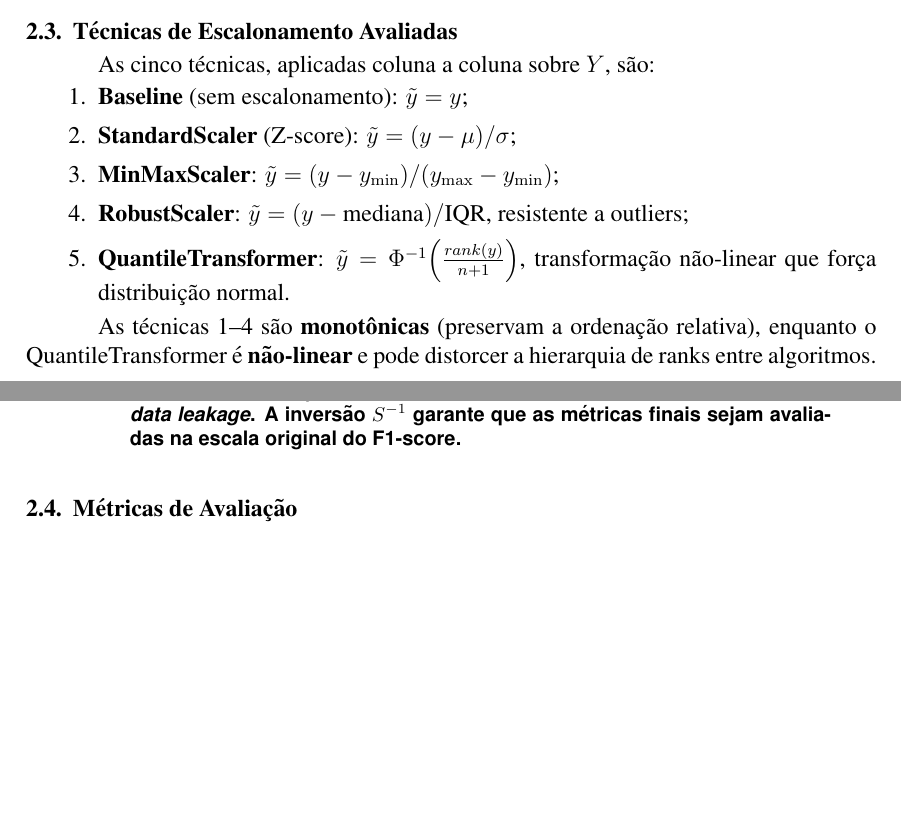
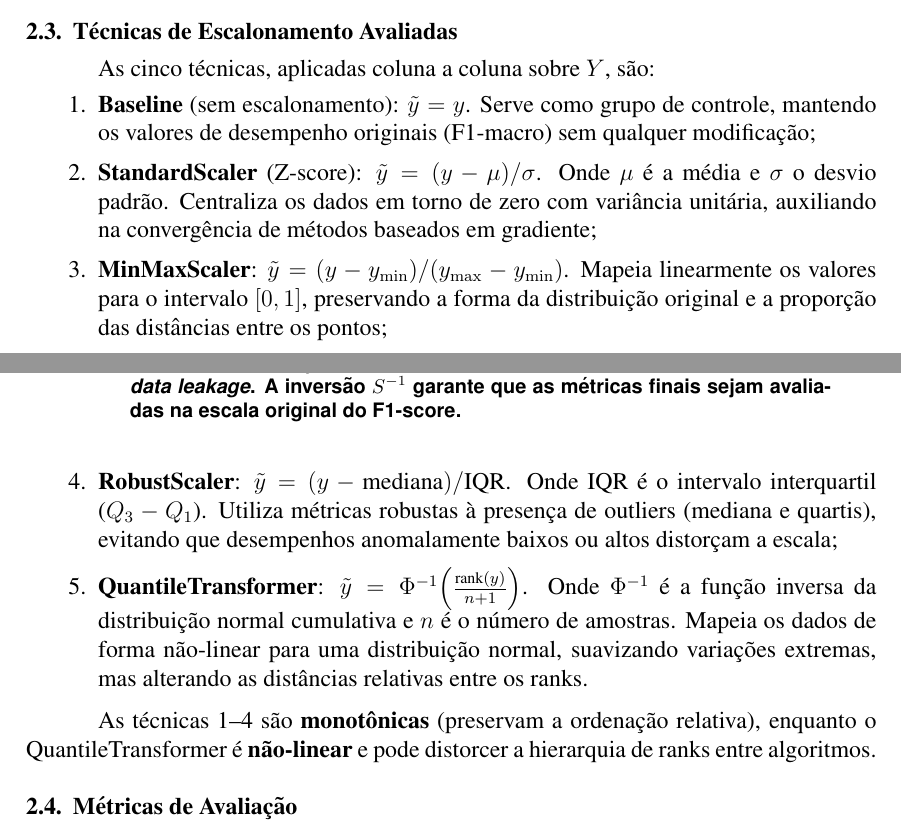
Before and after one commit to laellsr/meta-learning, a LaTeX document (docs/latex-report/relatorio-sbc.tex): two parts of pages 2 and 3 of 10, joined at a grey line, cut so that both start at the same text, the shorter picture padded with empty space. Compiled offline with pdfLaTeX.

Commit message:
report adjust, lessons add

```diff
--- a/docs/latex-report/relatorio-sbc.tex
+++ b/docs/latex-report/relatorio-sbc.tex
@@ -126,11 +126,11 @@ A proposta central é estudar o efeito de uma transformação $S: \mathbb{R}^{N
 
 As cinco técnicas, aplicadas coluna a coluna sobre $Y$, são:
 \begin{enumerate}
-  \item \textbf{Baseline} (sem escalonamento): $\tilde{y} = y$;
-  \item \textbf{StandardScaler} (Z-score): $\tilde{y} = (y - \mu) / \sigma$;
-  \item \textbf{MinMaxScaler}: $\tilde{y} = (y - y_{\min}) / (y_{\max} - y_{\min})$;
-  \item \textbf{RobustScaler}: $\tilde{y} = (y - \text{mediana}) / \text{IQR}$, resistente a outliers;
-  \item \textbf{QuantileTransformer}: $\tilde{y} = \Phi^{-1}\!\left( \frac{rank(y)}{n+1} \right)$, transformação não-linear que força distribuição normal.
+  \item \textbf{Baseline} (sem escalonamento): $\tilde{y} = y$. Serve como grupo de controle, mantendo os valores de desempenho originais (F1-macro) sem qualquer modificação;
+  \item \textbf{StandardScaler} (Z-score): $\tilde{y} = (y - \mu) / \sigma$. Onde $\mu$ é a média e $\sigma$ o desvio padrão. Centraliza os dados em torno de zero com variância unitária, auxiliando na convergência de métodos baseados em gradiente;
+  \item \textbf{MinMaxScaler}: $\tilde{y} = (y - y_{\min}) / (y_{\max} - y_{\min})$. Mapeia linearmente os valores para o intervalo $[0, 1]$, preservando a forma da distribuição original e a proporção das distâncias entre os pontos;
+  \item \textbf{RobustScaler}: $\tilde{y} = (y - \text{mediana}) / \text{IQR}$. Onde $\text{IQR}$ é o intervalo interquartil ($Q_3 - Q_1$). Utiliza métricas robustas à presença de outliers (mediana e quartis), evitando que desempenhos anomalamente baixos ou altos distorçam a escala;
+  \item \textbf{QuantileTransformer}: $\tilde{y} = \Phi^{-1}\!\left( \frac{\text{rank}(y)}{n+1} \right)$. Onde $\Phi^{-1}$ é a função inversa da distribuição normal cumulativa e $n$ é o número de amostras. Mapeia os dados de forma não-linear para uma distribuição normal, suavizando variações extremas, mas alterando as distâncias relativas entre os ranks.
 \end{enumerate}
 
 As técnicas 1--4 são \textbf{monotônicas} (preservam a ordenação relativa), enquanto o QuantileTransformer é \textbf{não-linear} e pode distorcer a hierarquia de ranks entre algoritmos.
```
Also changed, not shown: docs/latex-report/relatorio-sbc.pdf, docs/lesson/Meta-aprendizagem_-_Slide_02 (1).pdf (added), docs/lesson/Meta-aprendizagem_-_Slide_03 (1).pdf (added), docs/lesson/Meta-aprendizagem_-_Slide_06.pdf (added), 9 other files.
